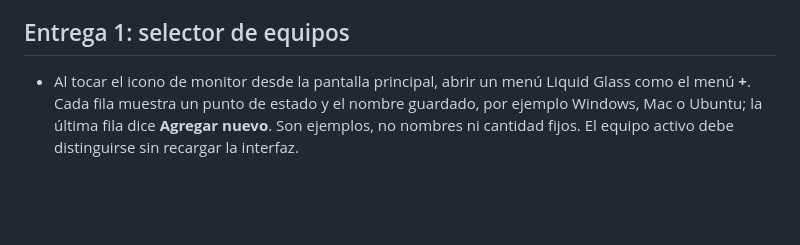
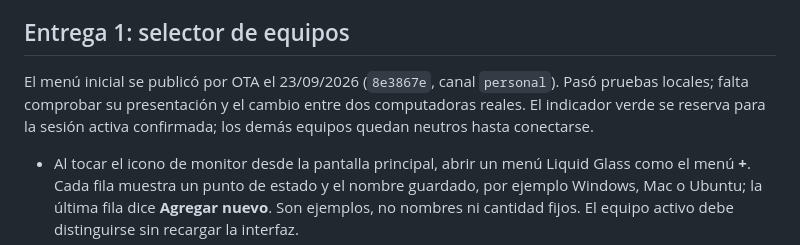
Before and after one commit to lucasscognamiglio9/phonepad, a Markdown page: docs/phonepad-refactor/expansion-multiplatform.md, the part around the change. Drawn GitHub-style; blank space fills up the shorter version.

Commit message:
Record computer switcher rollout status

```diff
--- a/docs/phonepad-refactor/expansion-multiplatform.md
+++ b/docs/phonepad-refactor/expansion-multiplatform.md
@@ -16,6 +16,8 @@ La captura del 23/09/2026 a la 01:23 muestra texto ilegible. En los registros de
 4. Comparar antes/después con la misma página de texto, scroll y rutas Wi-Fi/datos. La entrega se acepta cuando el texto vuelve a ser legible tras las ráfagas, no quedan bloqueos prolongados de cuadros, y el iPhone confirma la mejora. Registrar límites de una red que no entrega paquetes; no prometer calidad constante bajo pérdida total.
 
 ## Entrega 1: selector de equipos
+
+El menú inicial se publicó por OTA el 23/09/2026 (`8e3867e`, canal `personal`). Pasó pruebas locales; falta comprobar su presentación y el cambio entre dos computadoras reales. El indicador verde se reserva para la sesión activa confirmada; los demás equipos quedan neutros hasta conectarse.
 
 - Al tocar el icono de monitor desde la pantalla principal, abrir un menú Liquid Glass como el menú **+**. Cada fila muestra un punto de estado y el nombre guardado, por ejemplo Windows, Mac o Ubuntu; la última fila dice **Agregar nuevo**. Son ejemplos, no nombres ni cantidad fijos. El equipo activo debe distinguirse sin recargar la interfaz.
 - El punto verde indica una conexión confirmada con ese equipo. Si no se ha comprobado su disponibilidad, usar un punto neutro; si falla, indicar que está desconectado. No mostrar a todos los equipos como conectados solo por estar guardados.
```
